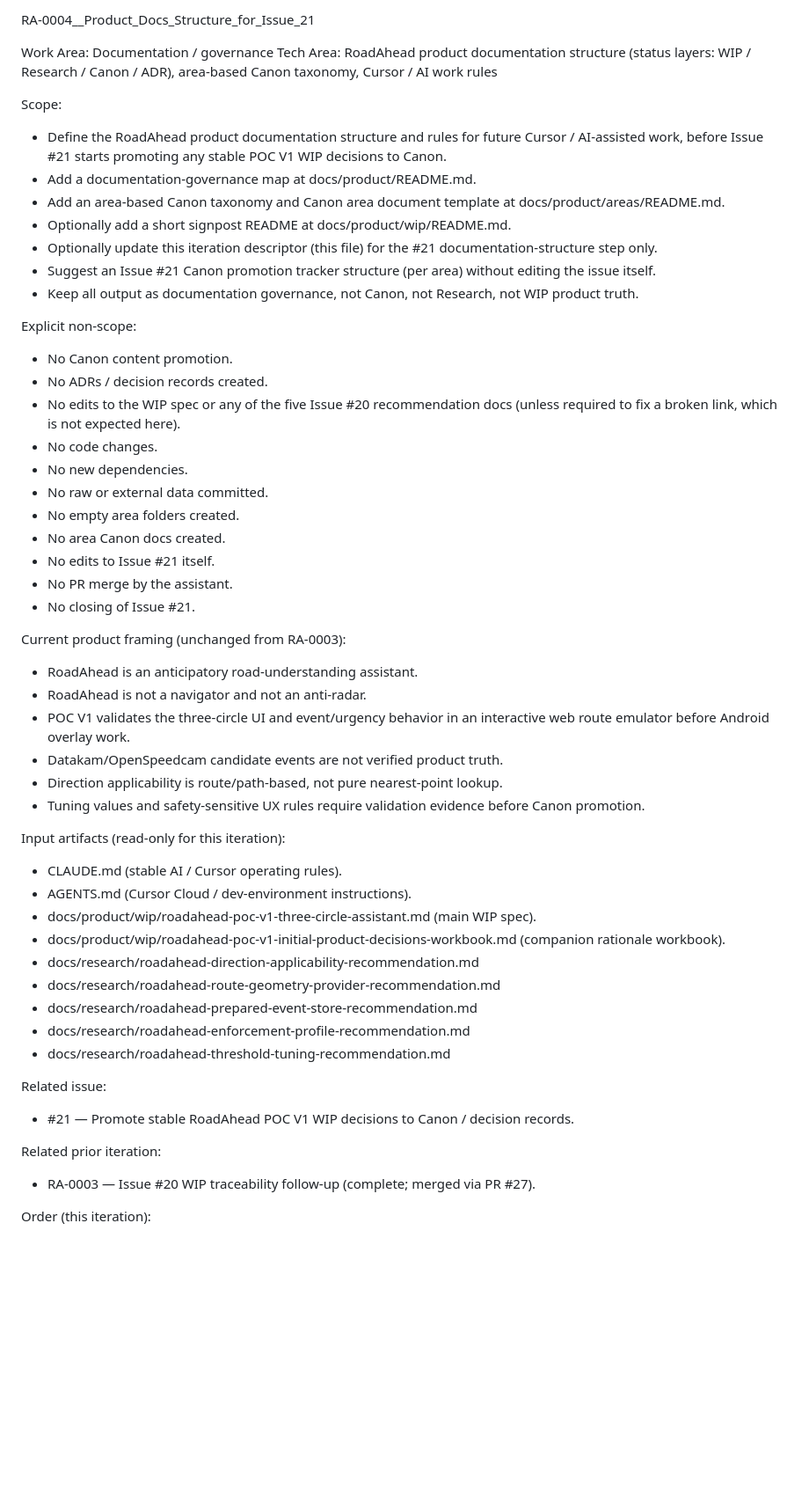
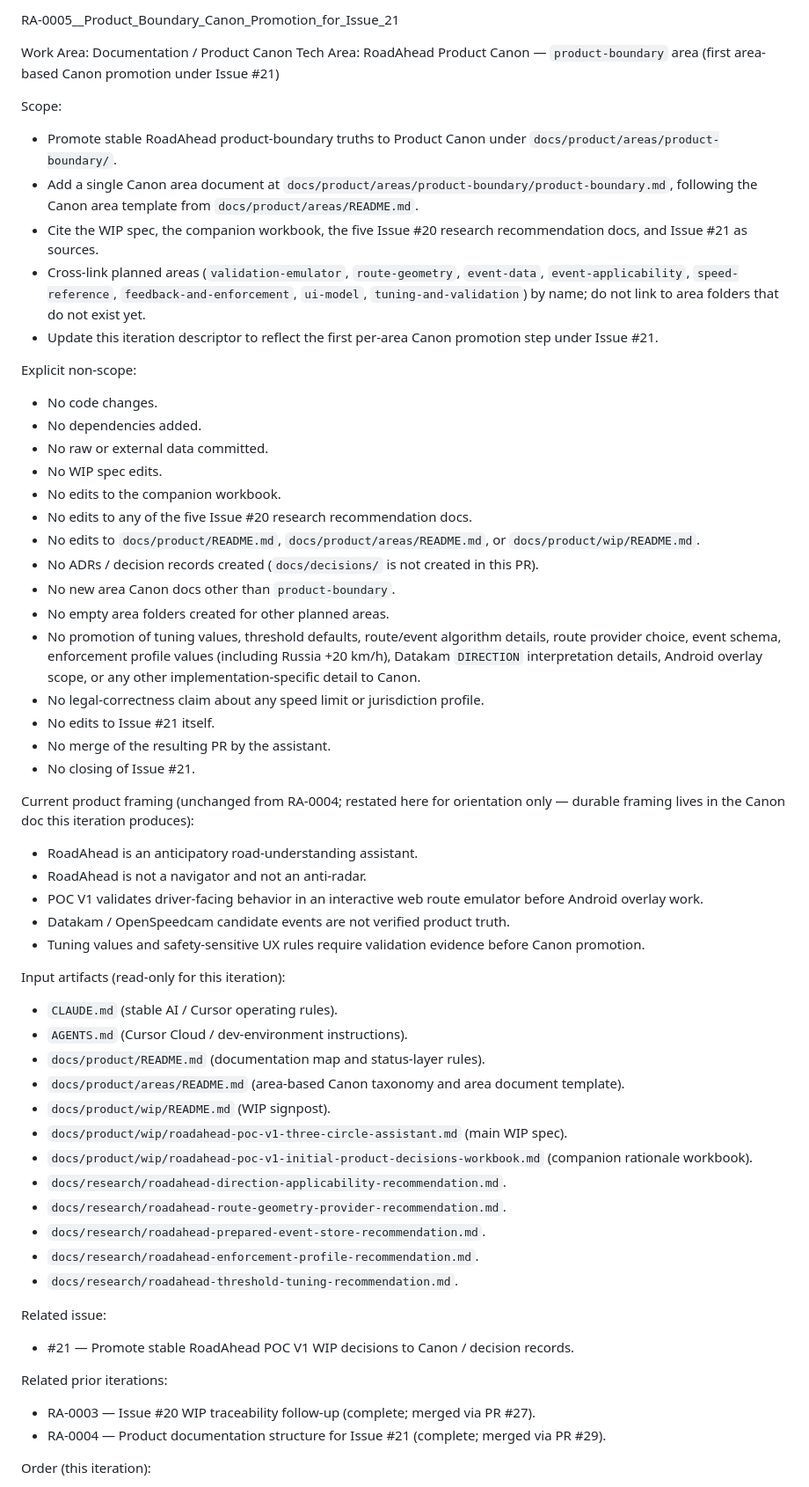
Before and after one commit to AlexanderTsarkov/RoadAhead, a Markdown page: _working/ITERATION.md, the part around one of its changes. Shown at 88% size. Rendered like a GitHub page; blank space fills up the shorter version.

```diff
--- a/_working/ITERATION.md
+++ b/_working/ITERATION.md
@@ -1,53 +1,58 @@
-RA-0004__Product_Docs_Structure_for_Issue_21
+RA-0005__Product_Boundary_Canon_Promotion_for_Issue_21
 
-Work Area: Documentation / governance
-Tech Area: RoadAhead product documentation structure (status layers: WIP / Research / Canon / ADR), area-based Canon taxonomy, Cursor / AI work rules
+Work Area: Documentation / Product Canon
+Tech Area: RoadAhead Product Canon — `product-boundary` area (first area-based Canon promotion under Issue #21)
 
 Scope:
-- Define the RoadAhead product documentation structure and rules for future Cursor / AI-assisted work, before Issue #21 starts promoting any stable POC V1 WIP decisions to Canon.
-- Add a documentation-governance map at docs/product/README.md.
-- Add an area-based Canon taxonomy and Canon area document template at docs/product/areas/README.md.
-- Optionally add a short signpost README at docs/product/wip/README.md.
-- Optionally update this iteration descriptor (this file) for the #21 documentation-structure step only.
-- Suggest an Issue #21 Canon promotion tracker structure (per area) without editing the issue itself.
-- Keep all output as documentation governance, not Canon, not Research, not WIP product truth.
+- Promote stable RoadAhead product-boundary truths to Product Canon under `docs/product/areas/product-boundary/`.
+- Add a single Canon area document at `docs/product/areas/product-boundary/product-boundary.md`, following the Canon area template from `docs/product/areas/README.md`.
+- Cite the WIP spec, the companion workbook, the five Issue #20 research recommendation docs, and Issue #21 as sources.
+- Cross-link planned areas (`validation-emulator`, `route-geometry`, `event-data`, `event-applicability`, `speed-reference`, `feedback-and-enforcement`, `ui-model`, `tuning-and-validation`) by name; do not link to area folders that do not exist yet.
+- Update this iteration descriptor to reflect the first per-area Canon promotion step under Issue #21.
 
 Explicit non-scope:
-- No Canon content promotion.
-- No ADRs / decision records created.
-- No edits to the WIP spec or any of the five Issue #20 recommendation docs (unless required to fix a broken link, which is not expected here).
 - No code changes.
-- No new dependencies.
+- No dependencies added.
 - No raw or external data committed.
-- No empty area folders created.
-- No area Canon docs created.
+- No WIP spec edits.
+- No edits to the companion workbook.
+- No edits to any of the five Issue #20 research recommendation docs.
+- No edits to `docs/product/README.md`, `docs/product/areas/README.md`, or `docs/product/wip/README.md`.
+- No ADRs / decision records created (`docs/decisions/` is not created in this PR).
+- No new area Canon docs other than `product-boundary`.
+- No empty area folders created for other planned areas.
+- No promotion of tuning values, threshold defaults, route/event algorithm details, route provider choice, event schema, enforcement profile values (including Russia +20 km/h), Datakam `DIRECTION` interpretation details, Android overlay scope, or any other implementation-specific detail to Canon.
+- No legal-correctness claim about any speed limit or jurisdiction profile.
 - No edits to Issue #21 itself.
-- No PR merge by the assistant.
+- No merge of the resulting PR by the assistant.
 - No closing of Issue #21.
 
-Current product framing (unchanged from RA-0003):
+Current product framing (unchanged from RA-0004; restated here for orientation only — durable framing lives in the Canon doc this iteration produces):
 - RoadAhead is an anticipatory road-understanding assistant.
 - RoadAhead is not a navigator and not an anti-radar.
-- POC V1 validates the three-circle UI and event/urgency behavior in an interactive web route emulator before Android overlay work.
-- Datakam/OpenSpeedcam candidate events are not verified product truth.
-- Direction applicability is route/path-based, not pure nearest-point lookup.
+- POC V1 validates driver-facing behavior in an interactive web route emulator before Android overlay work.
+- Datakam / OpenSpeedcam candidate events are not verified product truth.
 - Tuning values and safety-sensitive UX rules require validation evidence before Canon promotion.
 
 Input artifacts (read-only for this iteration):
-- CLAUDE.md (stable AI / Cursor operating rules).
-- AGENTS.md (Cursor Cloud / dev-environment instructions).
-- docs/product/wip/roadahead-poc-v1-three-circle-assistant.md (main WIP spec).
-- docs/product/wip/roadahead-poc-v1-initial-product-decisions-workbook.md (companion rationale workbook).
-- docs/research/roadahead-direction-applicability-recommendation.md
-- docs/research/roadahead-route-geometry-provider-recommendation.md
-- docs/research/roadahead-prepared-event-store-recommendation.md
-- docs/research/roadahead-enforcement-profile-recommendation.md
-- docs/research/roadahead-threshold-tuning-recommendation.md
+- `CLAUDE.md` (stable AI / Cursor operating rules).
+- `AGENTS.md` (Cursor Cloud / dev-environment instructions).
+- `docs/product/README.md` (documentation map and status-layer rules).
+- `docs/product/areas/README.md` (area-based Canon taxonomy and area document template).
+- `docs/product/wip/README.md` (WIP signpost).
+- `docs/product/wip/roadahead-poc-v1-three-circle-assistant.md` (main WIP spec).
+- `docs/product/wip/roadahead-poc-v1-initial-product-decisions-workbook.md` (companion rationale workbook).
+- `docs/research/roadahead-direction-applicability-recommendation.md`.
+- `docs/research/roadahead-route-geometry-provider-recommendation.md`.
+- `docs/research/roadahead-prepared-event-store-recommendation.md`.
+- `docs/research/roadahead-enforcement-profile-recommendation.md`.
+- `docs/research/roadahead-threshold-tuning-recommendation.md`.
 
 Related issue:
 - #21 — Promote stable RoadAhead POC V1 WIP decisions to Canon / decision records.
 
-Related prior iteration:
+Related prior iterations:
 - RA-0003 — Issue #20 WIP traceability follow-up (complete; merged via PR #27).
+- RA-0004 — Product documentation structure for Issue #21 (complete; merged via PR #29).
 
 Order (this iteration):
```
Also changed, not shown: other parts of _working/ITERATION.md (+28 -32 lines), 1 other file.
